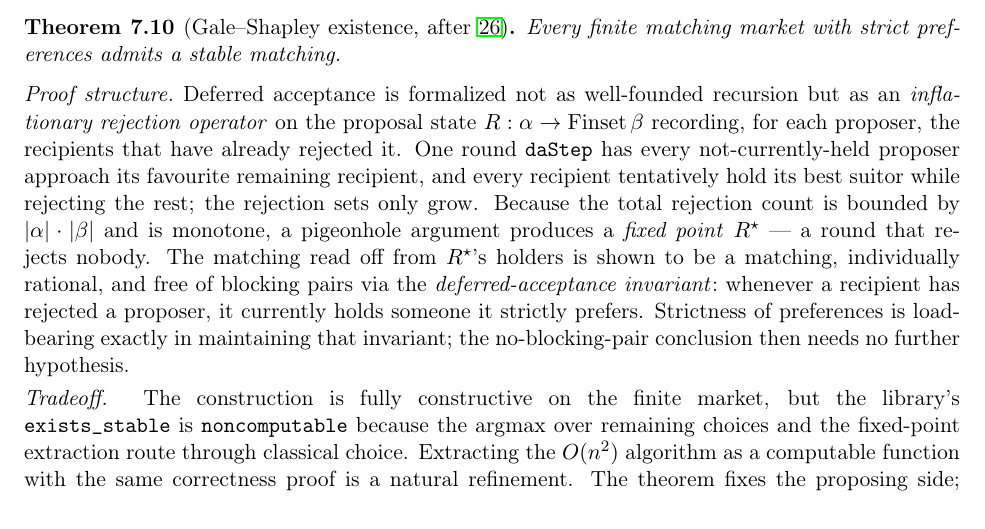
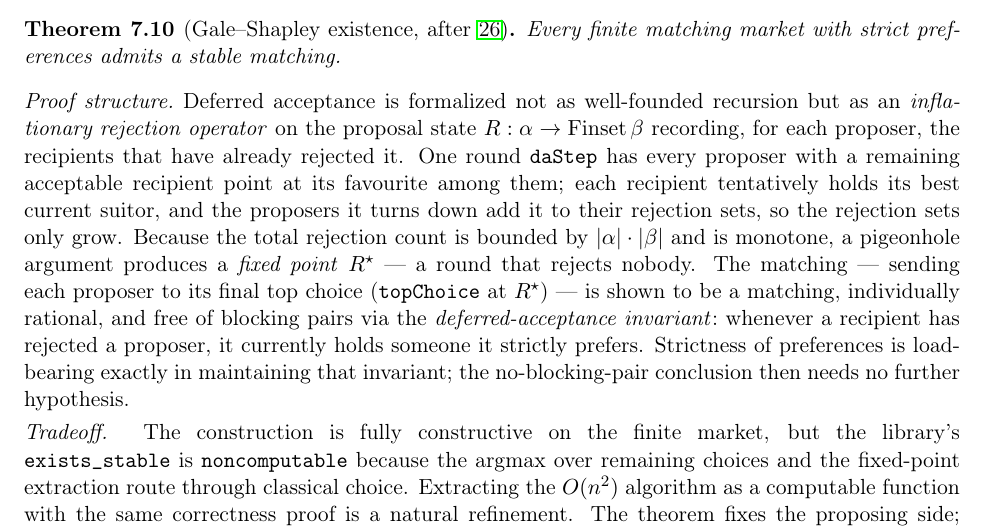
Before and after one commit to elazarg/GameTheory, a LaTeX paper (latex/main.tex, which reads latex/sections/06-theorems.tex): part of page 36 of 56, cut so that both start at the same text. Compiled offline with pdfLaTeX.

Commit message:
Fix doc overclaims: Nash uniqueness, Gale-Shapley construction, toolchain version
Fifth review pass (all doc accuracy).

- Bargaining: the module docstring no longer says Nash bargaining "selects a
  unique outcome" -- it formalizes IsNashSolution as a predicate over arbitrary
  problems, with uniqueness not asserted; nashSolution_symmetric's docstring now
  notes it needs the explicit uniqueness hypothesis (huniq).
- Gale-Shapley (LaTeX): correct the construction description -- every proposer
  with a remaining acceptable recipient proposes (not only not-currently-held
  ones), and the matching sends each proposer to its final topChoice at the
  fixed point (not a holder inverse).
- README: bump the stated Lean/Mathlib version v4.30.0 -> v4.31.0 to match
  lean-toolchain.

No code changed (docstrings/prose only). Lean build passes; LaTeX compiles clean.

Co-Authored-By: Claude Opus 4.8 (1M context) <noreply@anthropic.com>
Claude-Session: https://claude.ai/code/session_01UoQMncmpdp3edeaEShVQX6

```diff
--- a/latex/sections/06-theorems.tex
+++ b/latex/sections/06-theorems.tex
@@ -511,14 +511,16 @@ not as well-founded recursion but as an \emph{inflationary rejection
 operator} on the proposal state
 $R : \alpha \to \mathrm{Finset}\,\beta$ recording, for each proposer,
 the recipients that have already rejected it.  One round \TT{daStep}
-has every not-currently-held proposer approach its favourite remaining
-recipient, and every recipient tentatively hold its best suitor while
-rejecting the rest; the rejection sets only grow.  Because the total
-rejection count is bounded by $|\alpha|\cdot|\beta|$ and is monotone,
-a pigeonhole argument produces a \emph{fixed point} $R^\star$ — a
-round that rejects nobody.  The matching read off from $R^\star$'s
-holders is shown to be a matching, individually rational, and free of
-blocking pairs via the \emph{deferred-acceptance invariant}:\
+has every proposer with a remaining acceptable recipient point at its
+favourite among them; each recipient tentatively holds its best current
+suitor, and the proposers it turns down add it to their rejection sets,
+so the rejection sets only grow.  Because the total rejection count is
+bounded by $|\alpha|\cdot|\beta|$ and is monotone, a pigeonhole argument
+produces a \emph{fixed point} $R^\star$ — a round that rejects nobody.
+The matching — sending each proposer to its final top choice
+(\TT{topChoice} at $R^\star$) — is shown to be a matching, individually
+rational, and free of blocking pairs via the \emph{deferred-acceptance
+invariant}:\
 whenever a recipient has rejected a proposer, it currently holds
 someone it strictly prefers.  Strictness of preferences is
 load-bearing exactly in maintaining that invariant; the
```
Also changed, not shown: README.md, 1 other file.
